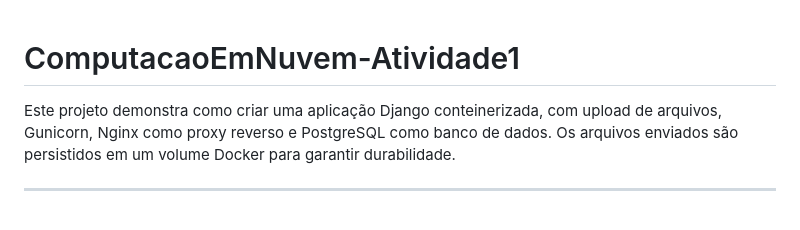
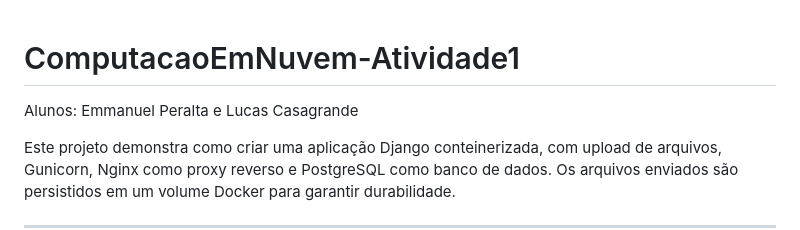
Before and after one commit to Emmanuelperalta8/ComputacaoEmNuvem-Atividade1, a Markdown page: README.MD, the part around the change. GitHub-like rendering; blank space fills up the shorter version.

```diff
--- a/README.MD
+++ b/README.MD
@@ -1,4 +1,7 @@
 # ComputacaoEmNuvem-Atividade1
+
+Alunos: Emmanuel Peralta e Lucas Casagrande
+
 
 Este projeto demonstra como criar uma aplicação Django conteinerizada, com upload de arquivos, Gunicorn, Nginx como proxy reverso e PostgreSQL como banco de dados. Os arquivos enviados são persistidos em um volume Docker para garantir durabilidade.
 
```
